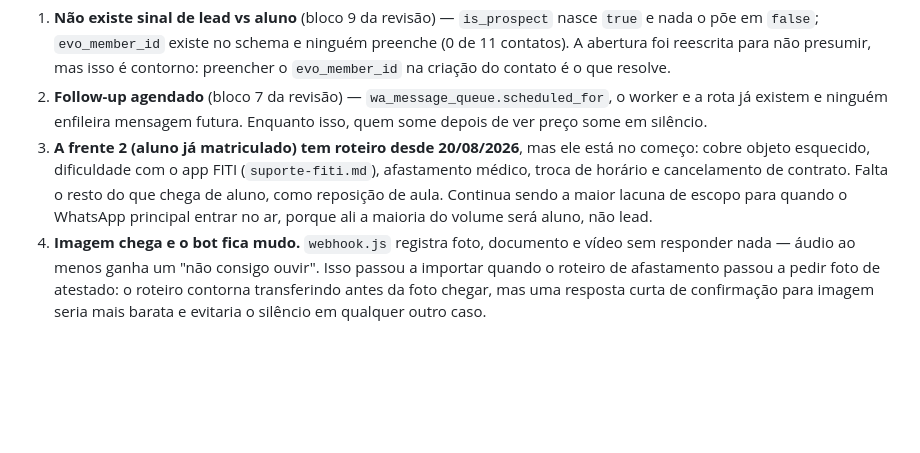
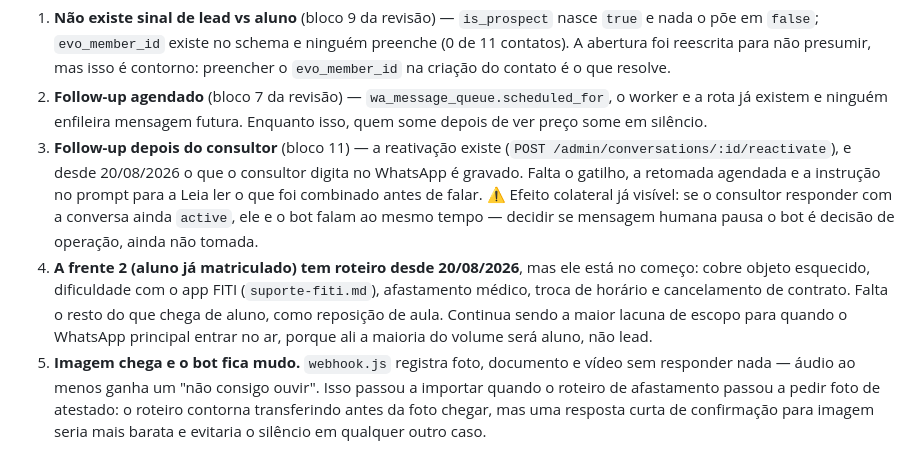
Before and after one commit to leandrocaminha-maker/APAC-IA, a Markdown page: HANDOFF.md, the part around the change. GitHub-like rendering; blank space fills up the shorter version.

Commit message:
Registra no handoff a pendência do follow-up pós-consultor
Ficou de fora do commit anterior: a edição falhou porque a numeração da
lista tinha mudado, e o commit passou com os outros arquivos.

Co-Authored-By: Claude Opus 5 <noreply@anthropic.com>

```diff
--- a/HANDOFF.md
+++ b/HANDOFF.md
@@ -301,13 +301,20 @@ O que ainda mexe no resultado e continua pendente:
 2. **Follow-up agendado** (bloco 7 da revisão) — `wa_message_queue.scheduled_for`,
    o worker e a rota já existem e ninguém enfileira mensagem futura. Enquanto
    isso, quem some depois de ver preço some em silêncio.
-3. **A frente 2 (aluno já matriculado) tem roteiro desde 20/08/2026**, mas ele
+3. **Follow-up depois do consultor** (bloco 11) — a reativação existe
+   (`POST /admin/conversations/:id/reactivate`), e desde 20/08/2026 o que o
+   consultor digita no WhatsApp é gravado. Falta o gatilho, a retomada agendada e
+   a instrução no prompt para a Leia ler o que foi combinado antes de falar.
+   ⚠️ Efeito colateral já visível: se o consultor responder com a conversa ainda
+   `active`, ele e o bot falam ao mesmo tempo — decidir se mensagem humana pausa
+   o bot é decisão de operação, ainda não tomada.
+4. **A frente 2 (aluno já matriculado) tem roteiro desde 20/08/2026**, mas ele
    está no começo: cobre objeto esquecido, dificuldade com o app FITI
    (`suporte-fiti.md`), afastamento médico, troca de horário e cancelamento de
    contrato. Falta o resto do que chega de aluno, como reposição de aula. Continua
    sendo a maior lacuna de escopo para quando o WhatsApp principal entrar no ar,
    porque ali a maioria do volume será aluno, não lead.
-4. **Imagem chega e o bot fica mudo.** `webhook.js` registra foto, documento e
+5. **Imagem chega e o bot fica mudo.** `webhook.js` registra foto, documento e
    vídeo sem responder nada — áudio ao menos ganha um "não consigo ouvir". Isso
    passou a importar quando o roteiro de afastamento passou a pedir foto de
    atestado: o roteiro contorna transferindo antes da foto chegar, mas uma
```
